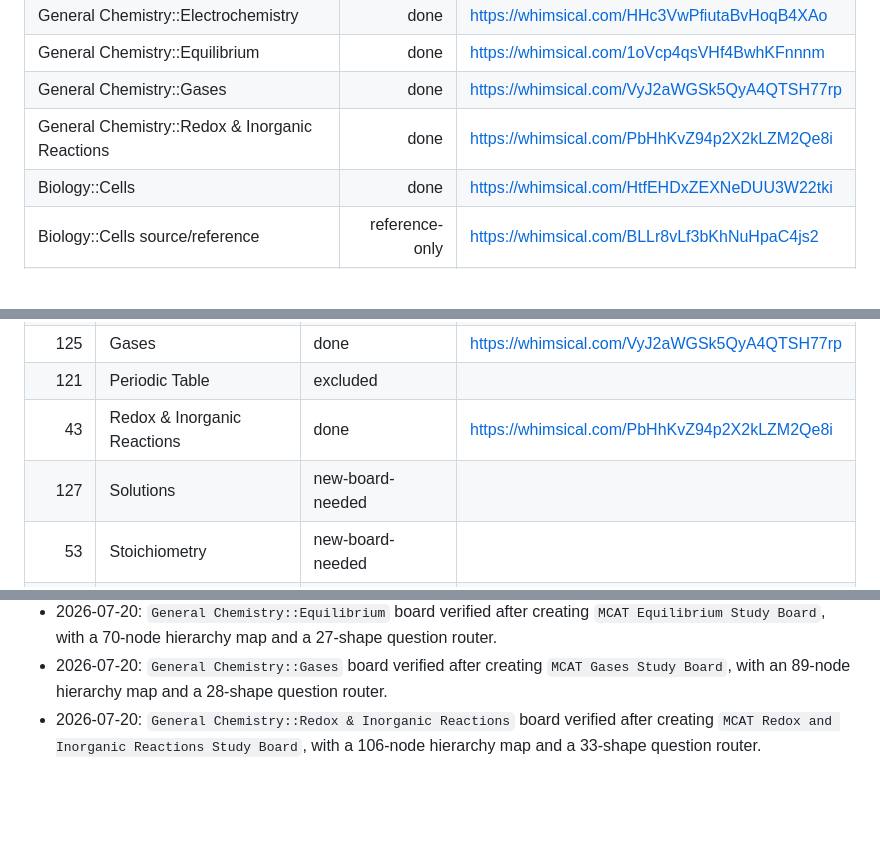
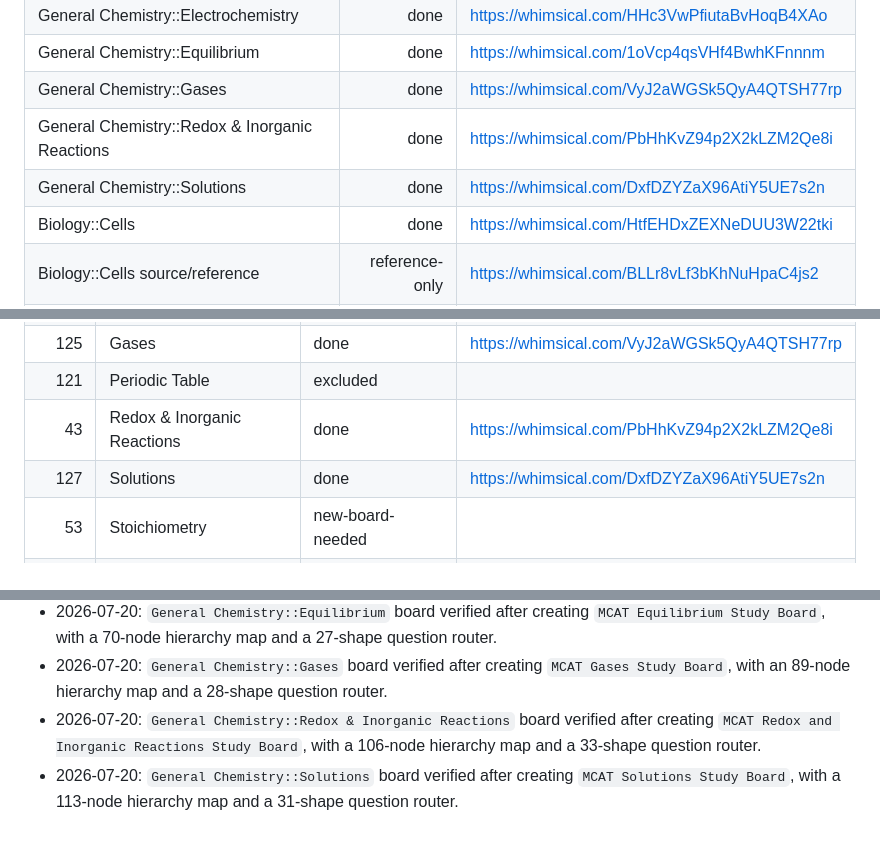
Before and after one commit to stonesandivygrows/stonesandivygrows-mcat-prompt-library, a Markdown page: study-notes/mcat-mind-maps/09-whimsical-anki-board-tracker.md, 3 parts joined by grey strips. Drawn GitHub-style; blank space fills up the shorter version.

Commit message:
Mark solutions Whimsical board complete

```diff
--- a/study-notes/mcat-mind-maps/09-whimsical-anki-board-tracker.md
+++ b/study-notes/mcat-mind-maps/09-whimsical-anki-board-tracker.md
@@ -17,6 +17,7 @@ Status key: `done`, `existing-fetch-needed`, `new-board-needed`, `excluded`, `ti
 | General Chemistry::Equilibrium | done | https://whimsical.com/1oVcp4qsVHf4BwhKFnnnm |
 | General Chemistry::Gases | done | https://whimsical.com/VyJ2aWGSk5QyA4QTSH77rp |
 | General Chemistry::Redox & Inorganic Reactions | done | https://whimsical.com/PbHhKvZ94p2X2kLZM2Qe8i |
+| General Chemistry::Solutions | done | https://whimsical.com/DxfDZYZaX96AtiY5UE7s2n |
 | Biology::Cells | done | https://whimsical.com/HtfEHDxZEXNeDUU3W22tki |
 | Biology::Cells source/reference | reference-only | https://whimsical.com/BLLr8vLf3bKhNuHpaC4js2 |
 | Biology::Cells related Anki board | reference-only | https://whimsical.com/LvWnUipz8Q4FSoceuU3Mo3 |
@@ -70,7 +71,7 @@ Status key: `done`, `existing-fetch-needed`, `new-board-needed`, `excluded`, `ti
 | 125 | Gases | done | https://whimsical.com/VyJ2aWGSk5QyA4QTSH77rp |
 | 121 | Periodic Table | excluded | |
 | 43 | Redox & Inorganic Reactions | done | https://whimsical.com/PbHhKvZ94p2X2kLZM2Qe8i |
-| 127 | Solutions | new-board-needed | |
+| 127 | Solutions | done | https://whimsical.com/DxfDZYZaX96AtiY5UE7s2n |
 | 53 | Stoichiometry | new-board-needed | |
 | 124 | Thermochemistry | new-board-needed | |
 
@@ -147,3 +148,4 @@ Status key: `done`, `existing-fetch-needed`, `new-board-needed`, `excluded`, `ti
 - 2026-07-20: `General Chemistry::Equilibrium` board verified after creating `MCAT Equilibrium Study Board`, with a 70-node hierarchy map and a 27-shape question router.
 - 2026-07-20: `General Chemistry::Gases` board verified after creating `MCAT Gases Study Board`, with an 89-node hierarchy map and a 28-shape question router.
 - 2026-07-20: `General Chemistry::Redox & Inorganic Reactions` board verified after creating `MCAT Redox and Inorganic Reactions Study Board`, with a 106-node hierarchy map and a 33-shape question router.
+- 2026-07-20: `General Chemistry::Solutions` board verified after creating `MCAT Solutions Study Board`, with a 113-node hierarchy map and a 31-shape question router.
```
